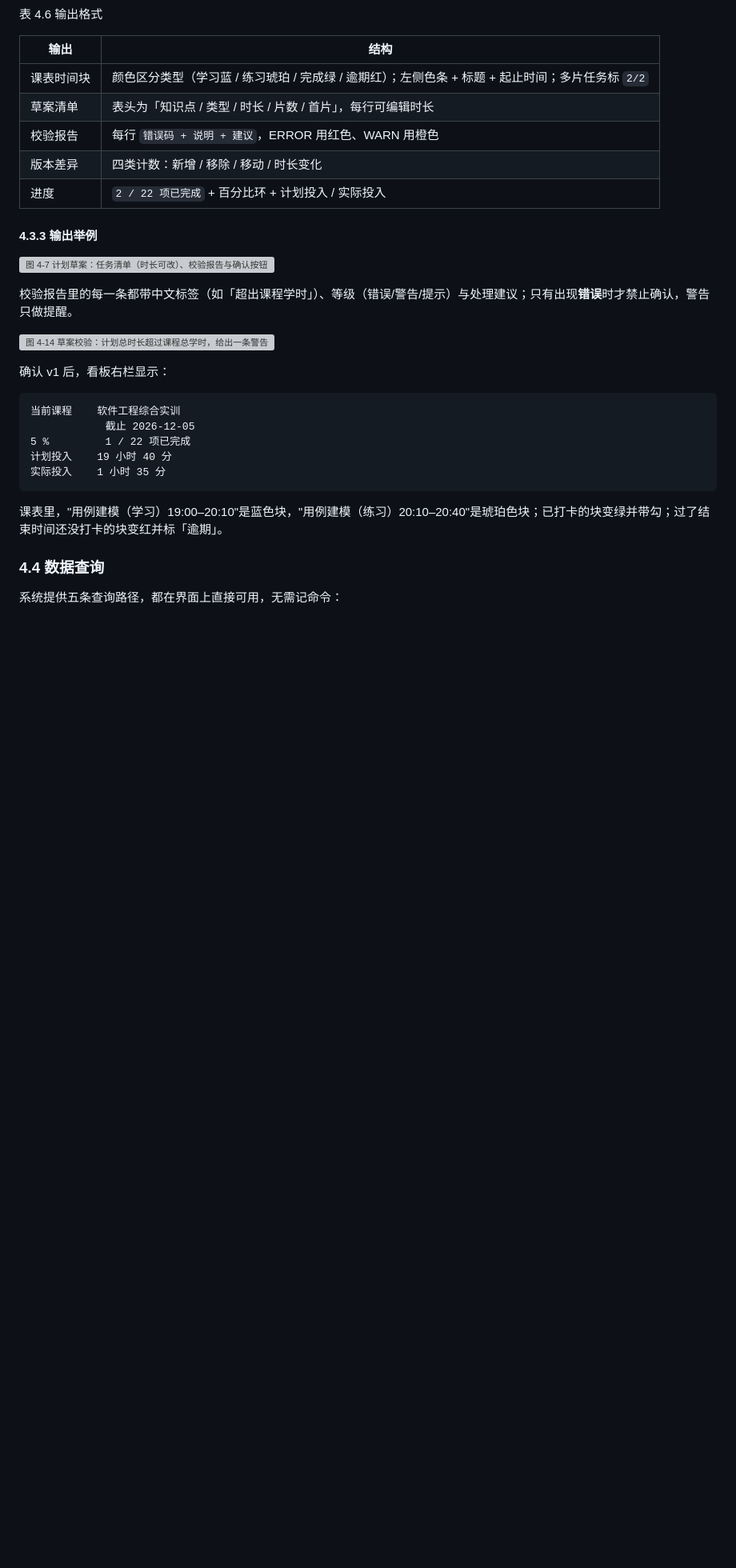
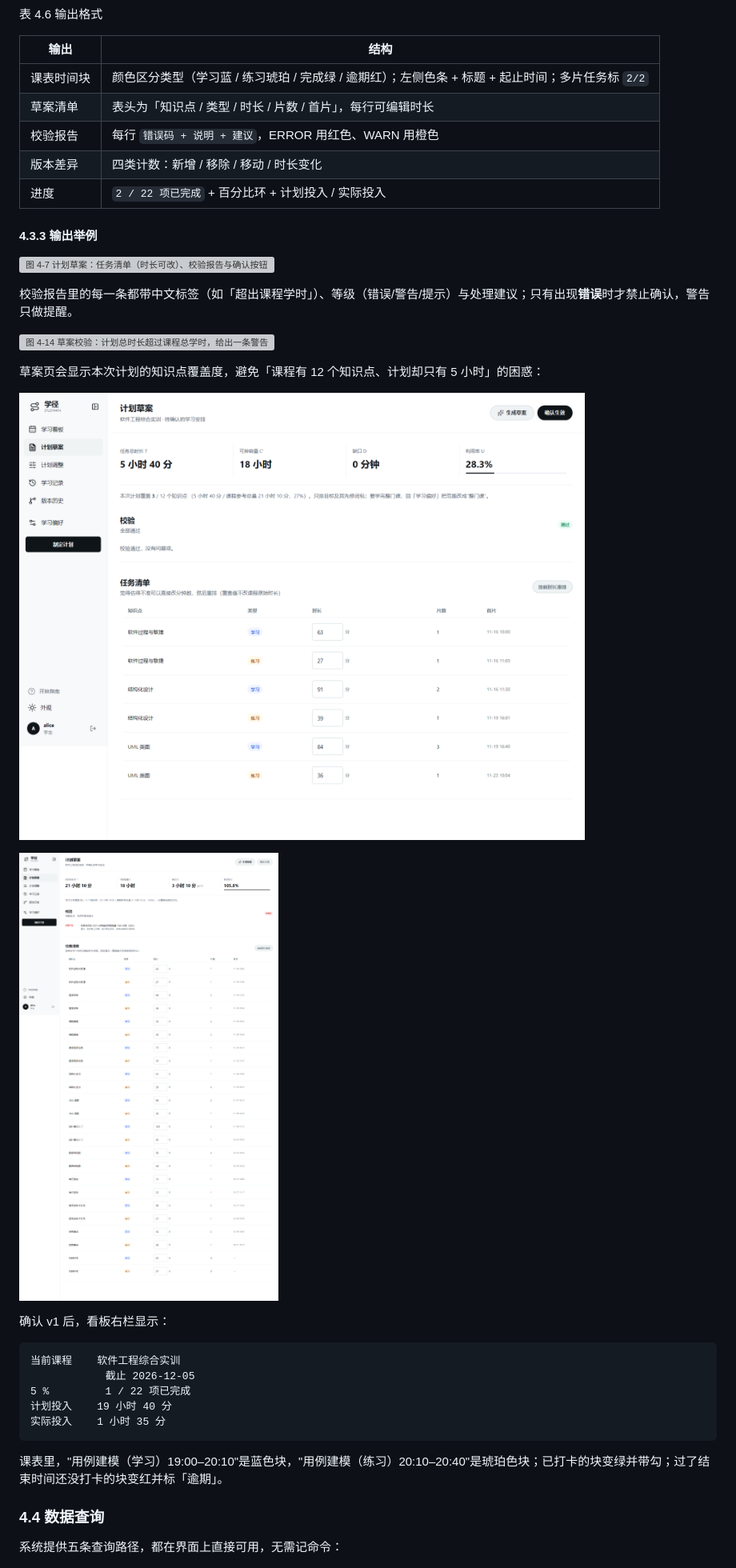
Before and after one commit to PeiChen1215/CoursePlan, a Markdown page: docs/06_用户文档/D11_用户手册_v0.1_20261111.md, the part around one of its changes. Shown at 80% size. Rendered like a GitHub page; pictures changed too: docs/06_用户文档/images/d11-4-15-coverage-single.png (added), docs/06_用户文档/images/d11-4-17-coverage-course.png (added); blank space fills up the shorter version; grey boxes are pictures that could not be loaded.

```diff
--- a/docs/06_用户文档/D11_用户手册_v0.1_20261111.md
+++ b/docs/06_用户文档/D11_用户手册_v0.1_20261111.md
@@ -328,6 +333,12 @@
 校验报告里的每一条都带中文标签（如「超出课程学时」）、等级（错误/警告/提示）与处理建议；只有出现**错误**时才禁止确认，警告只做提醒。
 
 ![图 4-14 草案校验：计划总时长超过课程总学时，给出一条警告](images/d11-4-14-draft-check.png)
+
+草案页会显示本次计划的知识点覆盖度，避免「课程有 12 个知识点、计划却只有 5 小时」的困惑：
+
+![图 4-15 只学目标：覆盖 3 / 12 个知识点（340 / 1270 分钟，27%）](images/d11-4-15-coverage-single.png)
+
+![图 4-17 整门课：覆盖 12 / 12 个知识点（1270 分钟），此时容量不足会显示缺口](images/d11-4-17-coverage-course.png)
 
 确认 v1 后，看板右栏显示：
 
```
Also changed, not shown: other parts of docs/06_用户文档/D11_用户手册_v0.1_20261111.md (+8 -0 lines), docs/04_实现/D06_详细设计说明书_v0.1_20261103.md (+1 -0 lines), docs/06_用户文档/images/d11-4-16-scope-course.png (added), 13 other files.
